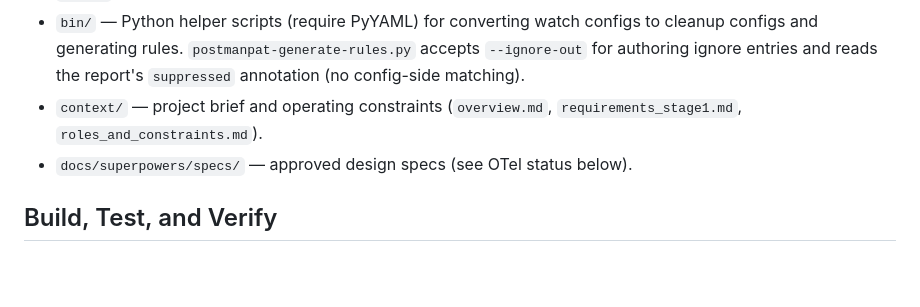
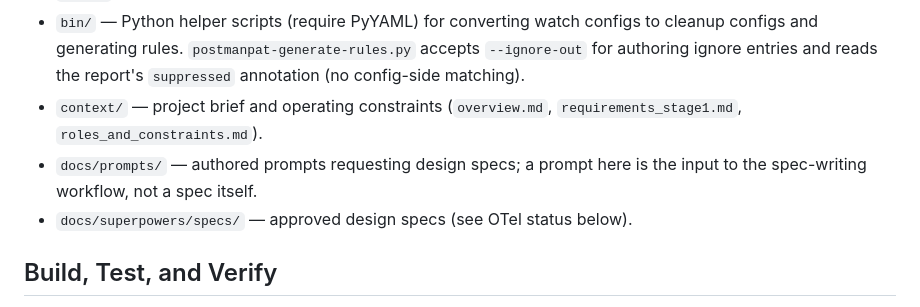
Before and after one commit to aaronromeo/postmanpat, a Markdown page: AGENTS.md, the part around the change. Rendered like a GitHub page; blank space fills up the shorter version.

```diff
--- a/AGENTS.md
+++ b/AGENTS.md
@@ -15,6 +15,7 @@
 - `ftest/` — integration tests using an in-memory TLS IMAP server; no external services required.
 - `bin/` — Python helper scripts (require PyYAML) for converting watch configs to cleanup configs and generating rules. `postmanpat-generate-rules.py` accepts `--ignore-out` for authoring ignore entries and reads the report's `suppressed` annotation (no config-side matching).
 - `context/` — project brief and operating constraints (`overview.md`, `requirements_stage1.md`, `roles_and_constraints.md`).
+- `docs/prompts/` — authored prompts requesting design specs; a prompt here is the input to the spec-writing workflow, not a spec itself.
 - `docs/superpowers/specs/` — approved design specs (see OTel status below).
 
 ## Build, Test, and Verify
```
Also changed, not shown: README.md (+10 -10 lines), docs/prompts/2026-08-08-recipient-tag-server-cleanup-spec.md (added, +37 -0 lines).
